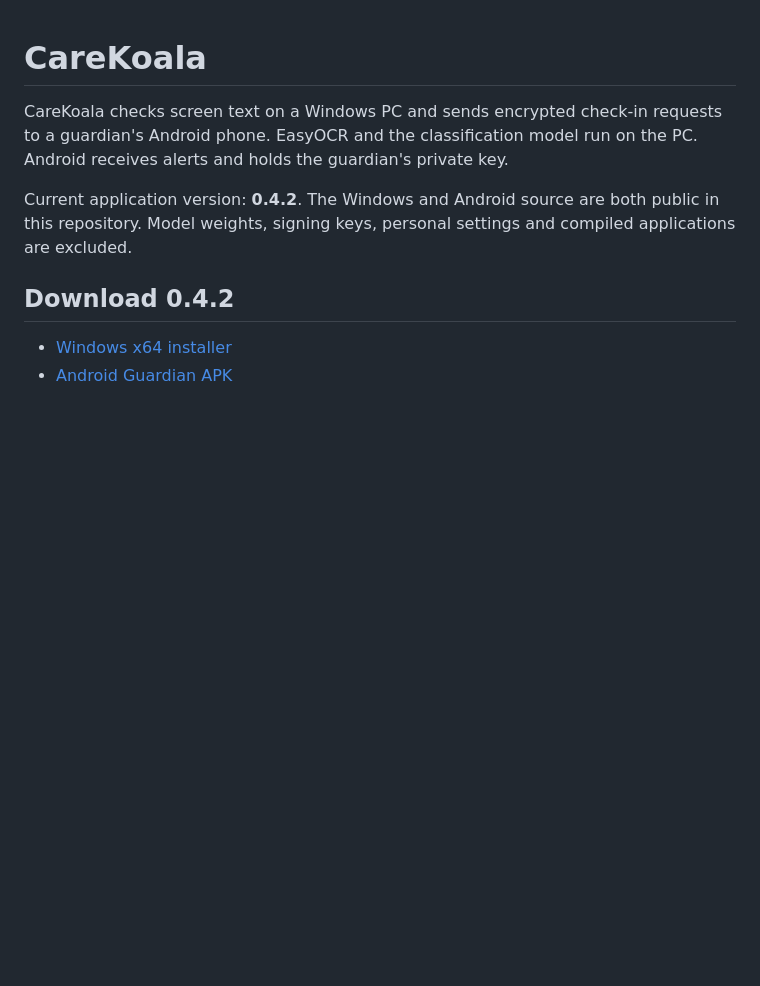
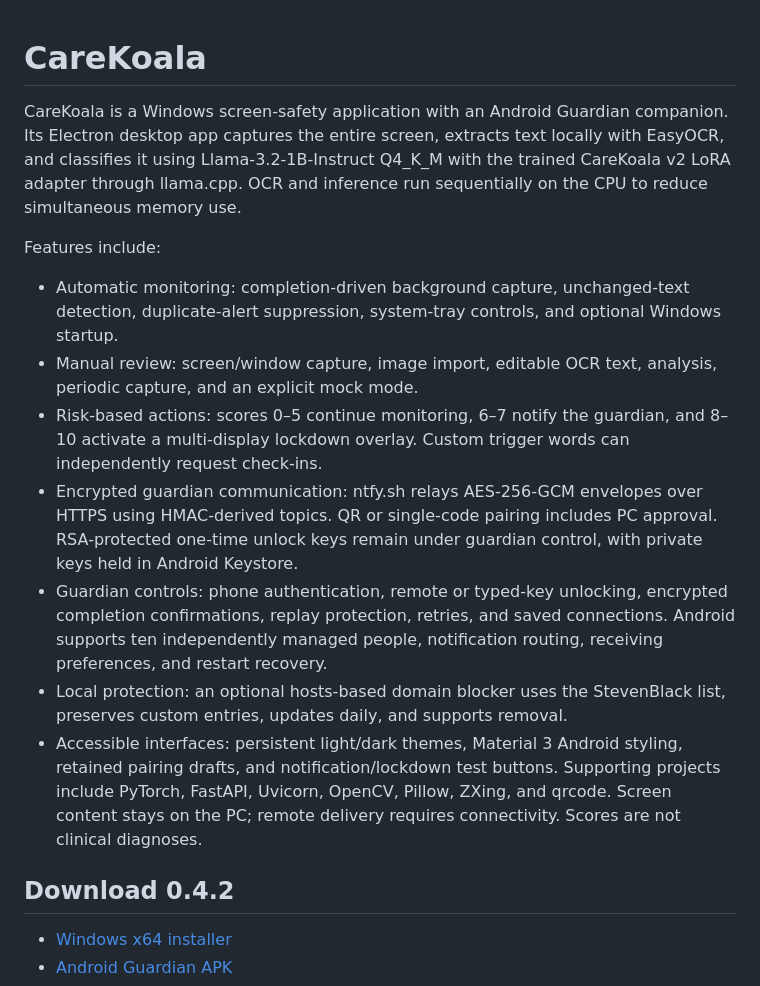
Before and after one commit to VinayKrishnaCV/CareKoala, a Markdown page: README.md, the part around the change. Rendered like a GitHub page; blank space fills up the shorter version.

Commit message:
Enhance README with detailed application description and features
Expanded the description of CareKoala, detailing its features and technical components, including the use of EasyOCR and Llama-3.2-1B-Instruct Q4_K_M. Updated the version information and added a list of features and supporting projects.

```diff
--- a/README.md
+++ b/README.md
@@ -1,8 +1,16 @@
 # CareKoala
 
-CareKoala checks screen text on a Windows PC and sends encrypted check-in requests to a guardian's Android phone. EasyOCR and the classification model run on the PC. Android receives alerts and holds the guardian's private key.
+CareKoala is a Windows screen-safety application with an Android Guardian companion. Its Electron desktop app captures the entire screen, extracts text locally with EasyOCR, and classifies it using Llama-3.2-1B-Instruct Q4_K_M with the trained CareKoala v2 LoRA adapter through llama.cpp. OCR and inference run sequentially on the CPU to reduce simultaneous memory use.
 
-Current application version: **0.4.2**. The Windows and Android source are both public in this repository. Model weights, signing keys, personal settings and compiled applications are excluded.
+Features include:
+- Automatic monitoring: completion-driven background capture, unchanged-text detection, duplicate-alert suppression, system-tray controls, and optional Windows startup.
+- Manual review: screen/window capture, image import, editable OCR text, analysis, periodic capture, and an explicit mock mode.
+- Risk-based actions: scores 0–5 continue monitoring, 6–7 notify the guardian, and 8–10 activate a multi-display lockdown overlay. Custom trigger words can independently request check-ins.
+- Encrypted guardian communication: ntfy.sh relays AES-256-GCM envelopes over HTTPS using HMAC-derived topics. QR or single-code pairing includes PC approval. RSA-protected one-time unlock keys remain under guardian control, with private keys held in Android Keystore.
+- Guardian controls: phone authentication, remote or typed-key unlocking, encrypted completion confirmations, replay protection, retries, and saved connections. Android supports ten independently managed people, notification routing, receiving preferences, and restart recovery.
+- Local protection: an optional hosts-based domain blocker uses the StevenBlack list, preserves custom entries, updates daily, and supports removal.
+- Accessible interfaces: persistent light/dark themes, Material 3 Android styling, retained pairing drafts, and notification/lockdown test buttons.
+Supporting projects include PyTorch, FastAPI, Uvicorn, OpenCV, Pillow, ZXing, and qrcode. Screen content stays on the PC; remote delivery requires connectivity. Scores are not clinical diagnoses.
 
 ## Download 0.4.2
 
```
